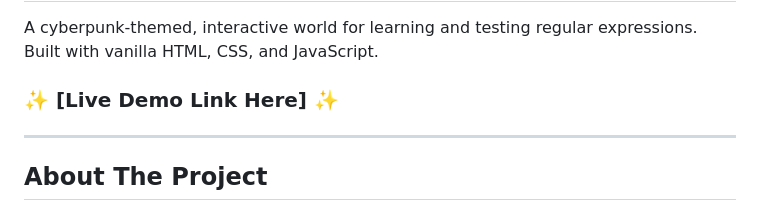
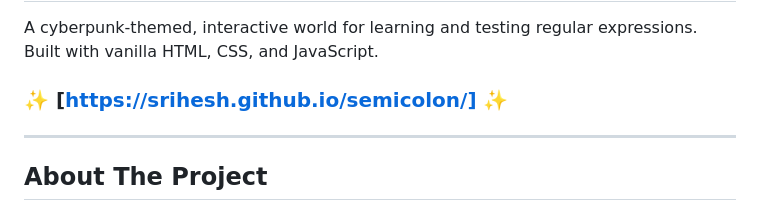
Before and after one commit to Srihesh/semicolon, a Markdown page: README.md, the part around the change. GitHub-like rendering.

```diff
--- a/README.md
+++ b/README.md
@@ -2,7 +2,7 @@
 
 A cyberpunk-themed, interactive world for learning and testing regular expressions. Built with vanilla HTML, CSS, and JavaScript.
 
-### ✨ [Live Demo Link Here] ✨
+### ✨ [https://srihesh.github.io/semicolon/] ✨
 
 ---
 
```
